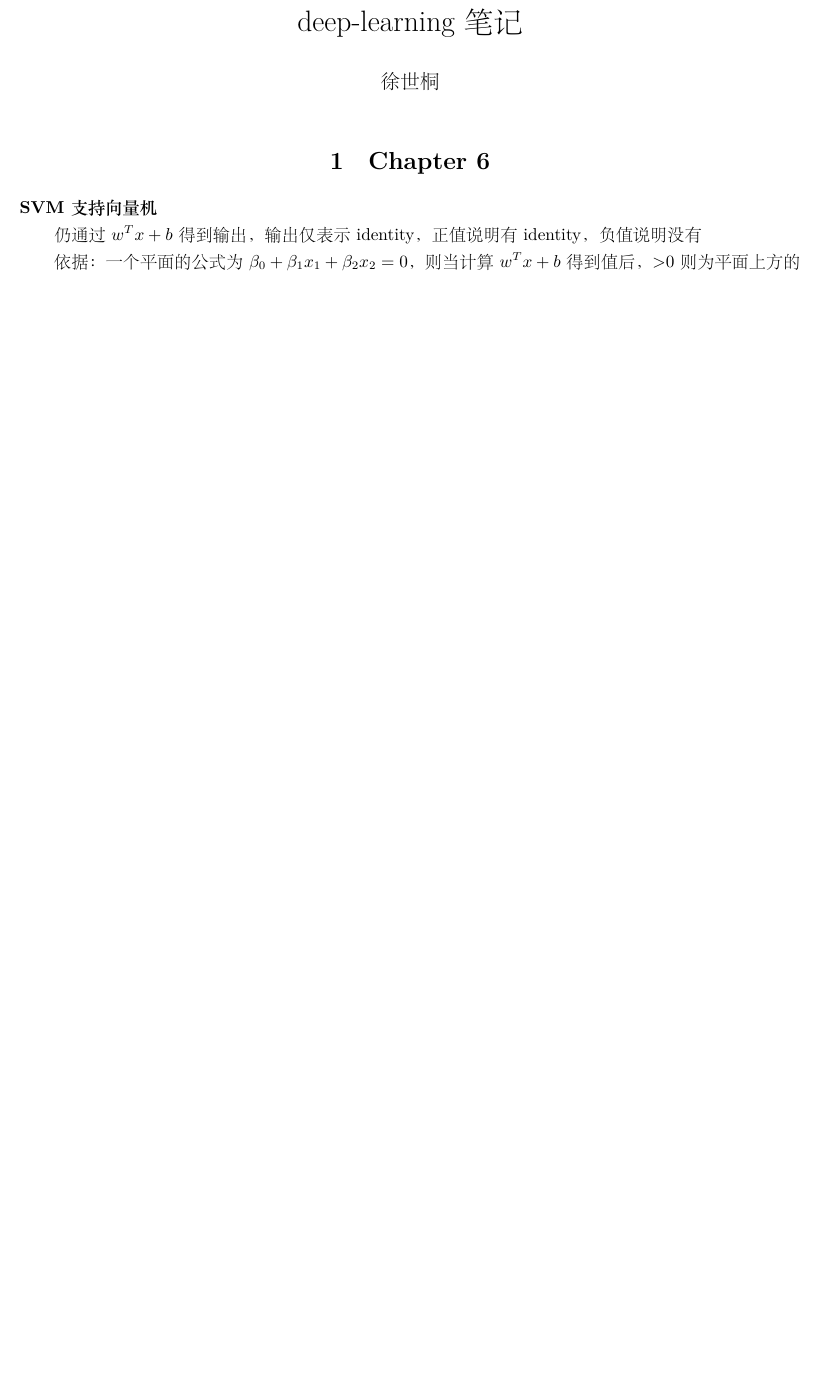
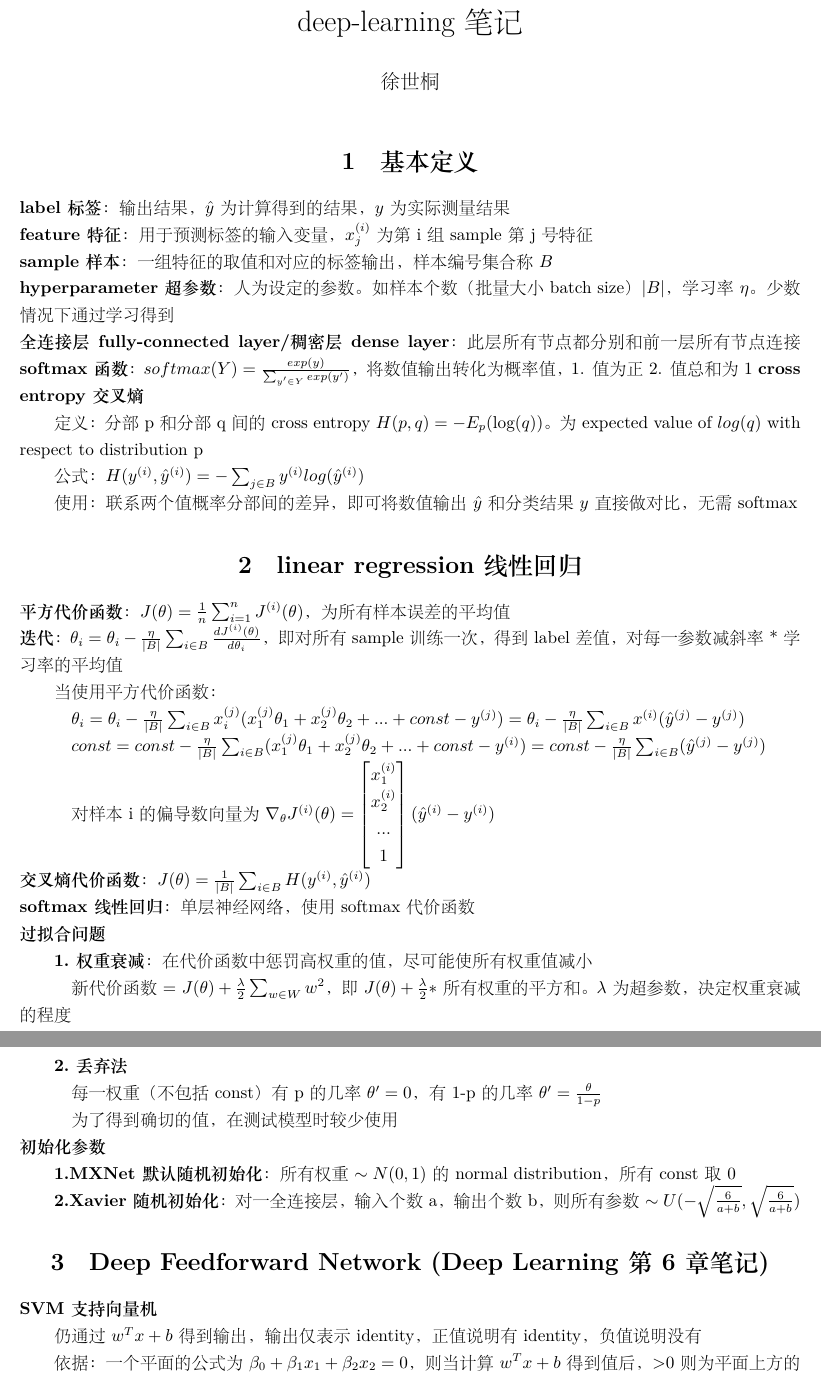
Before and after one commit to xu-shitong/deep-learning, a LaTeX document (deep-learning笔记.tex): part of page 1 of 2 before the commit and two parts of pages 1 and 2 of 3 after it, the two joined at a grey line, cut so that both start at the same text, the shorter picture padded with empty space. The pictures show the PDF file deep-learning笔记.pdf that the author committed with the source.

Commit message:
xst: 20:03 02/07: finish up to random initialisation of variable, skipped all exercises

```diff
--- a/deep-learning笔记.tex
+++ b/deep-learning笔记.tex
@@ -11,8 +12,61 @@
 \begin{document}
 \maketitle
 
-\section{Chapter 6}
+\section{基本定义}
+\noindent \textbf{label标签}：输出结果，$\hat{y} $为计算得到的结果，$y$为实际测量结果\\
+\textbf{feature特征}：用于预测标签的输入变量，$x^{(i)}_j$为第i组sample第j号特征\\
+\textbf{sample样本}：一组特征的取值和对应的标签输出，样本编号集合称$B$\\
+\textbf{hyperparameter超参数}：人为设定的参数。如样本个数（批量大小batch size）$|B|$，学习率$\eta $。少数情况下通过学习得到\\
+\textbf{全连接层fully-connected layer/稠密层dense layer}：此层所有节点都分别和前一层所有节点连接
+\textbf{softmax函数}：$softmax(Y) = \frac{exp(y)}{\sum_{y' \in Y} exp(y') } $，将数值输出转化为概率值，1. 值为正 2. 值总和为1
+\textbf{cross entropy交叉熵}
 
+  定义：分部p 和 分部q 间的 cross entropy $H(p, q) = -E_p(\log (q))$。为 expected value of $log (q)$ with respect to distribution p
+
+  公式：$H(y^{(i)}, \hat{y}^{(i)}) = -\sum_{j\in B}y^{(i)}log(\hat{y}^{(i)})$
+
+  使用：联系两个值概率分部间的差异，即可将数值输出$\hat{y}$和分类结果$y$直接做对比，无需softmax
+
+
+\section{linear regression线性回归}
+\noindent \textbf{平方代价函数}：$J(\theta ) = \frac{1}{n} \sum_{i = 1}^{n} J^{(i)}(\theta )$，为所有样本误差的平均值\\
+\textbf{迭代}：$\theta_i = \theta_i - \frac{\eta}{|B|}\sum_{i\in B} \frac{d J^{(i)}(\theta)}{d \theta_i}$，即对所有sample训练一次，得到label差值，对每一参数减 斜率*学习率 的平均值
+
+  当使用平方代价函数：
+
+  \quad $\theta_i = \theta_i - \frac{\eta}{|B|}\sum_{i\in B} x^{(j)}_i(x^{(j)}_1\theta_1 + x^{(j)}_2\theta_2 + ... + const - y^{(j)}) = \theta_i - \frac{\eta}{|B|}\sum_{i\in B}x^{(i)}(\hat{y}^{(j)} - y^{(j)})$
+
+  \quad $const = const - \frac{\eta}{|B|}\sum_{i\in B} (x^{(j)}_1\theta_1 + x^{(j)}_2\theta_2 + ... + const - y^{(i)}) = const - \frac{\eta}{|B|}\sum_{i\in B}(\hat{y}^{(j)} - y^{(j)})$
+
+  \quad 对样本i的偏导数向量为$\nabla _{\theta}J^{(i)}(\theta) =
+    \begin{bmatrix}
+    x^{(i)}_1 \\
+    x^{(i)}_2 \\
+    ... \\
+    1
+    \end{bmatrix}(\hat{y}^{(i)} - y^{(i)})
+    $\\
+\textbf{交叉熵代价函数}：$J(\theta) = \frac{1}{|B|}\sum_{i\in B} H(y^{(i)}, \hat{y}^{(i)})$\\
+\textbf{softmax线性回归}：单层神经网络，使用softmax代价函数\\
+\textbf{过拟合问题}
+
+  \textbf{1.权重衰减}：在代价函数中惩罚高权重的值，尽可能使所有权重值减小
+
+  \quad 新代价函数 = $J(\theta) + \frac{\lambda}{2}\sum_{w\in W}w^2$，即 $J(\theta) + \frac{\lambda}{2} * $ 所有权重的平方和。$\lambda$为超参数，决定权重衰减的程度
+
+  \textbf{2.丢弃法}
+
+  \quad 每一权重（不包括const）有p的几率 $\theta' = 0$，有1-p的几率 $\theta' = \frac{\theta}{1-p}$
+
+  \quad 为了得到确切的值，在测试模型时较少使用\\
+\textbf{初始化参数}
+
+  \textbf{1.MXNet默认随机初始化}：所有权重$\sim N(0, 1)$的normal distribution，所有const取0
+
+  \textbf{2.Xavier随机初始化}：对一全连接层，输入个数a，输出个数b，则所有参数$\sim U(-\sqrt{\frac{6}{a+b}}, \sqrt{\frac{6}{a+b}})$
+
+
+\section{Deep Feedforward Network (Deep Learning 第6章笔记)}
 \noindent \textbf{SVM支持向量机}
 
   仍通过$w^Tx+b$得到输出，输出仅表示identity，正值说明有identity，负值说明没有
```
Also changed, not shown: deep-learning笔记.pdf, deep-learning笔记.tex (1 more changed lines).
